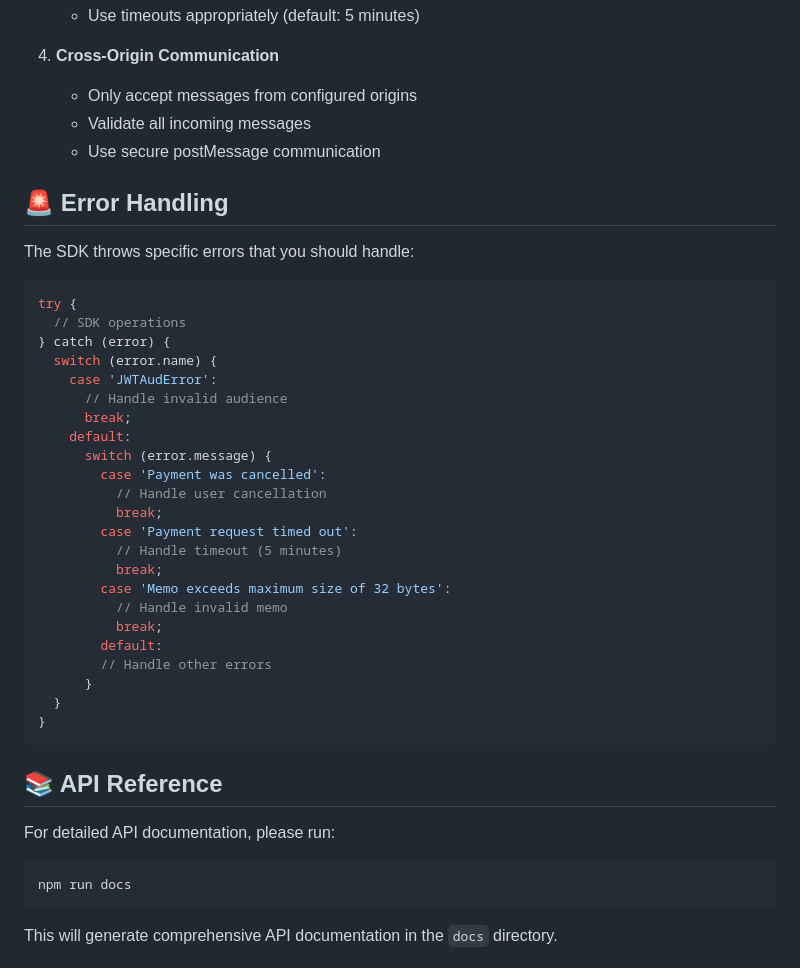
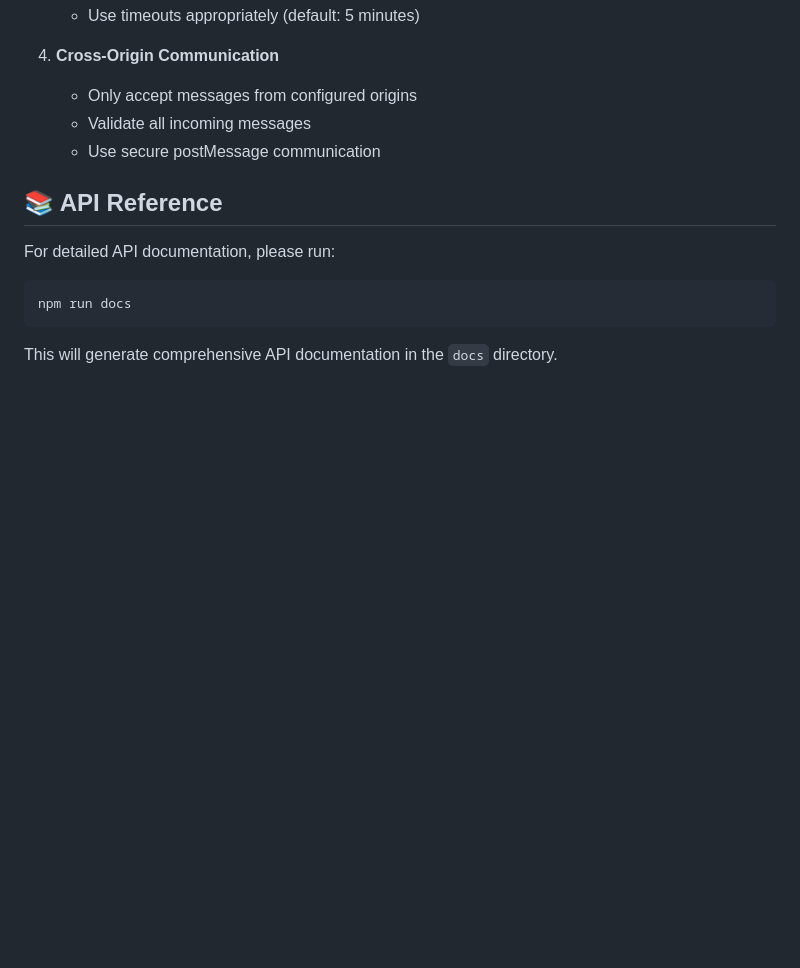
Before and after one commit to yodlpay/yapp-sdk, a Markdown page: README.md, the part around one of its changes. Drawn GitHub-style; blank space fills up the shorter version.

````diff
--- a/README.md
+++ b/README.md
@@ -264,36 +315,6 @@ try {
    - Validate all incoming messages
    - Use secure postMessage communication
 
-## 🚨 Error Handling
-
-The SDK throws specific errors that you should handle:
-
-```typescript
-try {
-  // SDK operations
-} catch (error) {
-  switch (error.name) {
-    case 'JWTAudError':
-      // Handle invalid audience
-      break;
-    default:
-      switch (error.message) {
-        case 'Payment was cancelled':
-          // Handle user cancellation
-          break;
-        case 'Payment request timed out':
-          // Handle timeout (5 minutes)
-          break;
-        case 'Memo exceeds maximum size of 32 bytes':
-          // Handle invalid memo
-          break;
-        default:
-        // Handle other errors
-      }
-  }
-}
-```
-
 ## 📚 API Reference
 
 For detailed API documentation, please run:
````
Also changed, not shown: other parts of README.md (+51 -0 lines).
